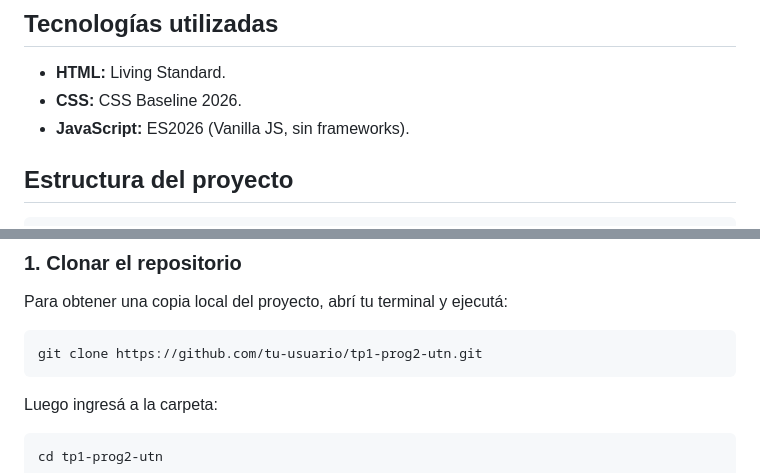
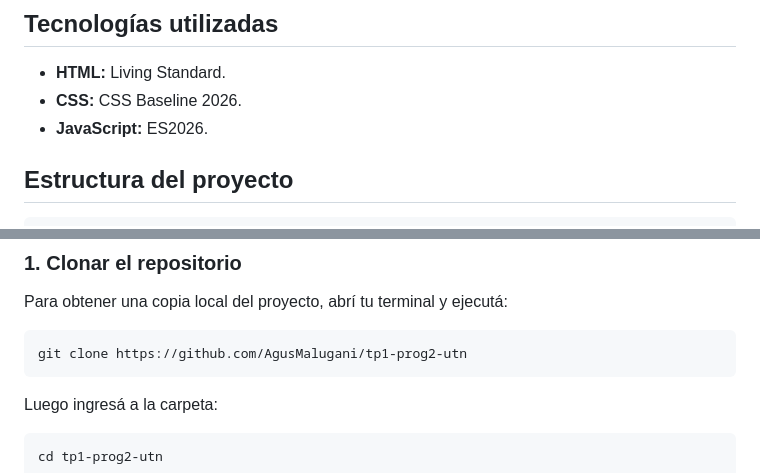
Before and after one commit to AgusMalugani/tp1-prog2-utn, a Markdown page: README.md, 2 parts joined by grey strips. Drawn GitHub-style.

Commit message:
Actualizacion del README

````diff
--- a/README.md
+++ b/README.md
@@ -10,7 +10,7 @@ Permite navegar entre distintas vistas (inicio, productos, carrito, nosotros, lo
 
 - **HTML:** Living Standard.
 - **CSS:** CSS Baseline 2026.
-- **JavaScript:** ES2026 (Vanilla JS, sin frameworks).
+- **JavaScript:** ES2026.
 
 ## Estructura del proyecto
 
@@ -71,7 +71,7 @@ tp1-prog2-utn/
 Para obtener una copia local del proyecto, abrí tu terminal y ejecutá:
 
 ```bash
-git clone https://github.com/tu-usuario/tp1-prog2-utn.git
+git clone https://github.com/AgusMalugani/tp1-prog2-utn
 ```
 
 Luego ingresá a la carpeta:
````
